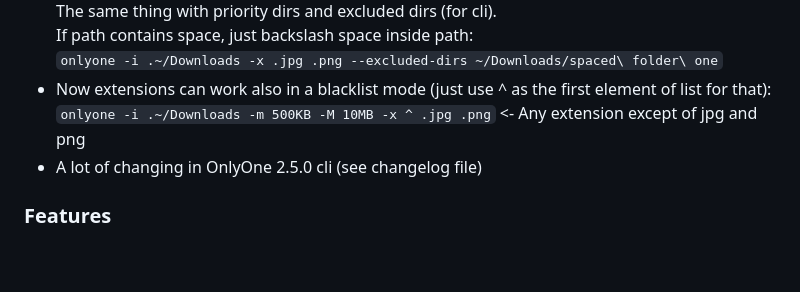
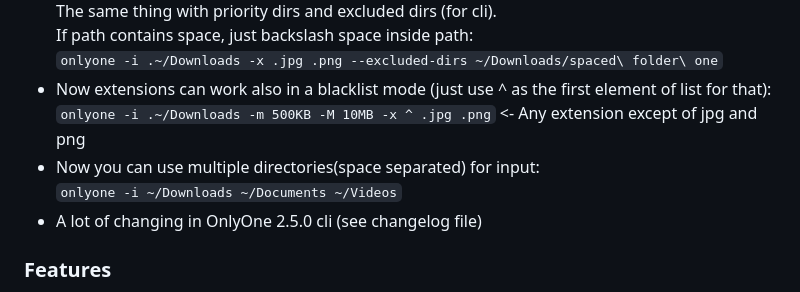
Before and after one commit to initumX/deduplicator, a Markdown page: README.md, the part around one of its changes. GitHub-like rendering; blank space fills up the shorter version.

```diff
--- a/README.md
+++ b/README.md
@@ -30,6 +30,8 @@ If path contains space, just backslash space inside path:
 `onlyone -i .~/Downloads -x .jpg .png --excluded-dirs ~/Downloads/spaced\ folder\ one`
 * Now extensions can work also in a blacklist mode (just use ^ as the first element of list for that):
 `onlyone -i .~/Downloads -m 500KB -M 10MB -x ^ .jpg .png` <- Any extension except of jpg and png
+* Now you can use multiple directories(space separated) for input:
+`onlyone -i ~/Downloads ~/Documents ~/Videos`
 * A lot of changing in OnlyOne 2.5.0 cli (see changelog file)
 
 ### Features
```
Also changed, not shown: other parts of README.md (+1 -1 lines).
